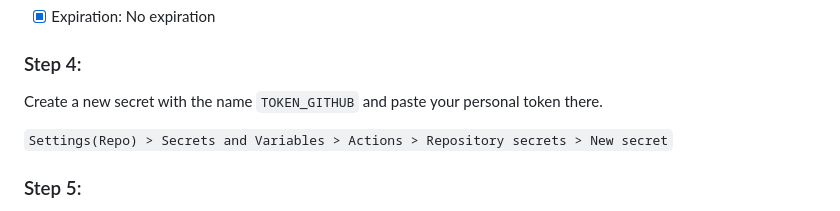
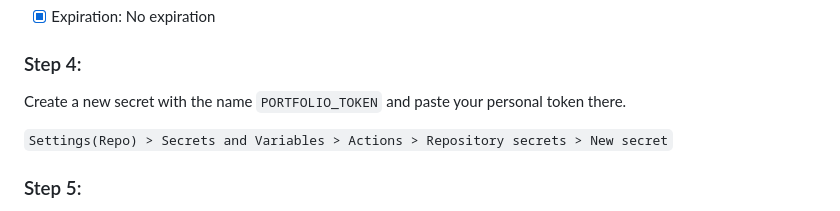
Before and after one commit to ivansaul/ivansaul.github.io, a Markdown page: README.md, the part around the change. GitHub-like rendering.

```diff
--- a/README.md
+++ b/README.md
@@ -59,7 +59,7 @@ Create a personal access token.
 - [x] Expiration: No expiration
 
 ### Step 4:
-Create a new secret with the name `TOKEN_GITHUB` and paste your personal token there.
+Create a new secret with the name `PORTFOLIO_TOKEN` and paste your personal token there.
 
 `Settings(Repo) > Secrets and Variables > Actions > Repository secrets > New secret`
 
```
